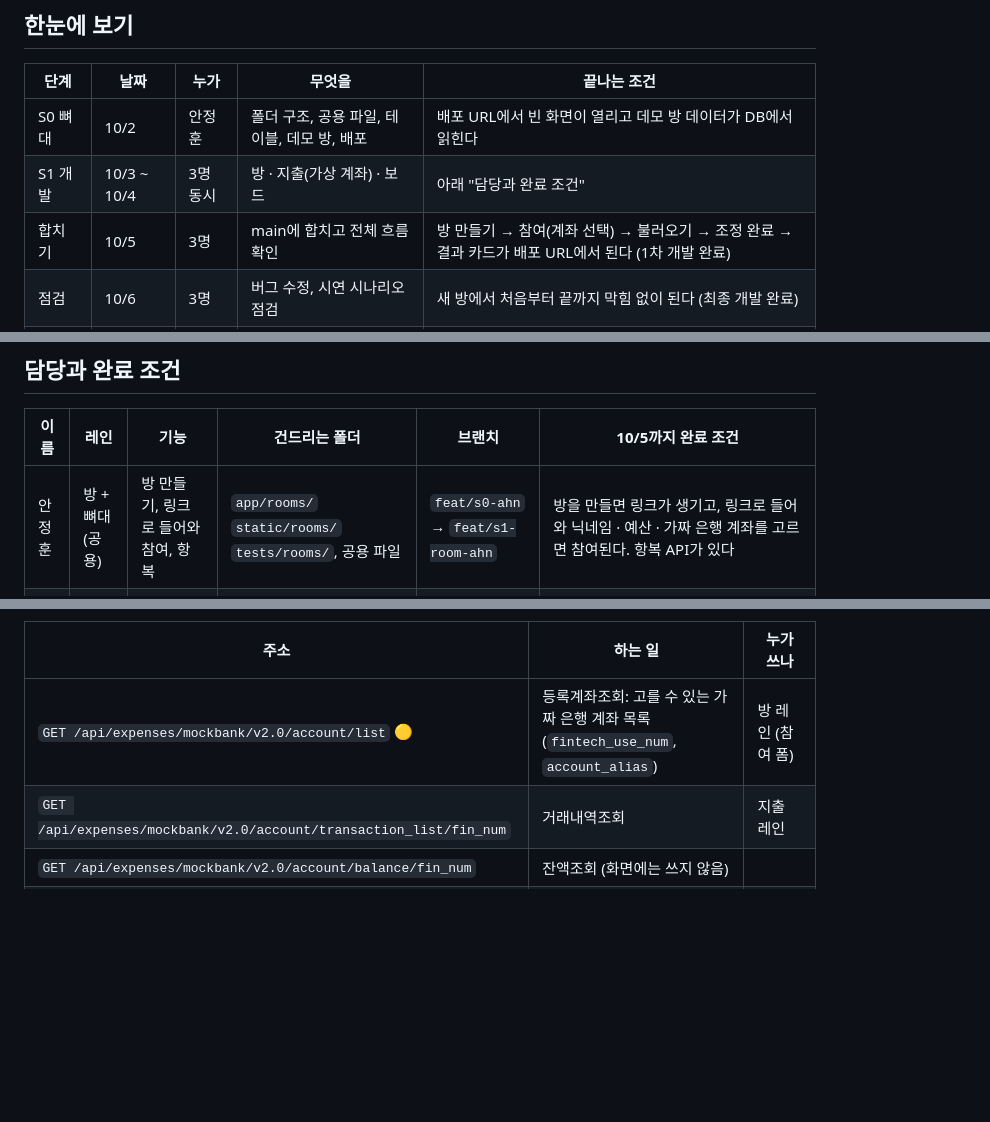
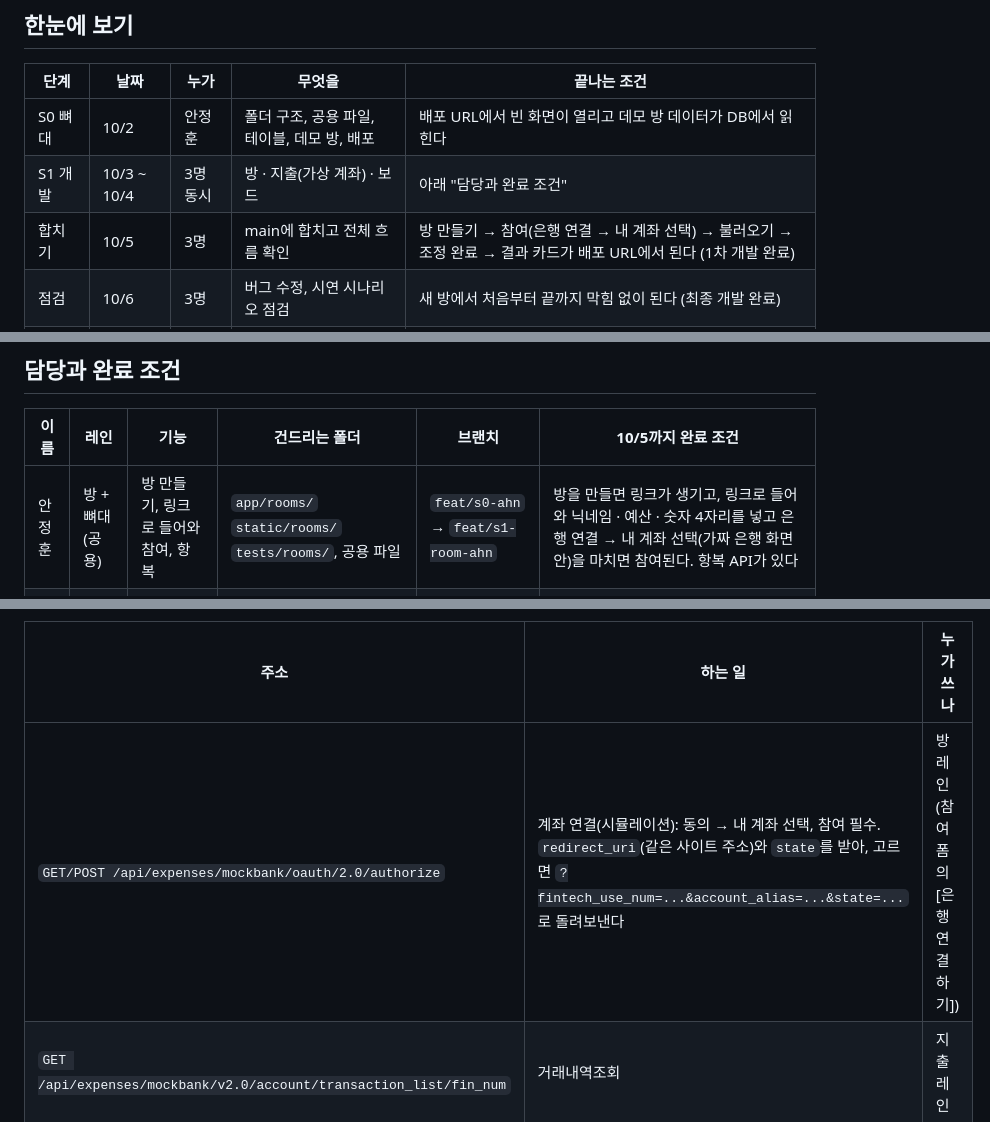
Before and after one commit to dks073000-commit/SPAN-team, a Markdown page: docs/BUILD_ORDER.md, 3 parts joined by grey strips. Drawn GitHub-style; blank space fills up the shorter version.

```diff
--- a/docs/BUILD_ORDER.md
+++ b/docs/BUILD_ORDER.md
@@ -12,7 +12,7 @@
 |---|---|---|---|---|
 | S0 뼈대 | 10/2 | 안정훈 | 폴더 구조, 공용 파일, 테이블, 데모 방, 배포 | 배포 URL에서 빈 화면이 열리고 데모 방 데이터가 DB에서 읽힌다 |
 | S1 개발 | 10/3 ~ 10/4 | 3명 동시 | 방 · 지출(가상 계좌) · 보드 | 아래 "담당과 완료 조건" |
-| 합치기 | 10/5 | 3명 | main에 합치고 전체 흐름 확인 | 방 만들기 → 참여(계좌 선택) → 불러오기 → 조정 완료 → 결과 카드가 배포 URL에서 된다 (1차 개발 완료) |
+| 합치기 | 10/5 | 3명 | main에 합치고 전체 흐름 확인 | 방 만들기 → 참여(은행 연결 → 내 계좌 선택) → 불러오기 → 조정 완료 → 결과 카드가 배포 URL에서 된다 (1차 개발 완료) |
 | 점검 | 10/6 | 3명 | 버그 수정, 시연 시나리오 점검 | 새 방에서 처음부터 끝까지 막힘 없이 된다 (최종 개발 완료) |
 | 발표 준비 | 10/7 | 3명 | 발표자료, 시연 리허설 | 시연 영상(예비)까지 준비 |
 | 발표 | 10/8 | 3명 | 성과 발표 | |
@@ -29,7 +29,7 @@
 
 | 이름 | 레인 | 기능 | 건드리는 폴더 | 브랜치 | 10/5까지 완료 조건 |
 |---|---|---|---|---|---|
-| 안정훈 | 방 + 뼈대(공용) | 방 만들기, 링크로 들어와 참여, 항복 | `app/rooms/` `static/rooms/` `tests/rooms/`, 공용 파일 | `feat/s0-ahn` → `feat/s1-room-ahn` | 방을 만들면 링크가 생기고, 링크로 들어와 닉네임 · 예산 · 가짜 은행 계좌를 고르면 참여된다. 항복 API가 있다 |
+| 안정훈 | 방 + 뼈대(공용) | 방 만들기, 링크로 들어와 참여, 항복 | `app/rooms/` `static/rooms/` `tests/rooms/`, 공용 파일 | `feat/s0-ahn` → `feat/s1-room-ahn` | 방을 만들면 링크가 생기고, 링크로 들어와 닉네임 · 예산 · 숫자 4자리를 넣고 은행 연결 → 내 계좌 선택(가짜 은행 화면 안)을 마치면 참여된다. 항복 API가 있다 |
 | 이태윤 | 지출 (가짜 은행) | 본인 페이지: 불러오기, 조정, 남은 금액, 항복 버튼 | `app/expenses/` `static/expenses/` `tests/expenses/` | `feat/s1-expense-lee` | 참여 때 고른 계좌의 거래내역을 불러와 확인 화면에 표시 → 몇 명이서·제외 선택 → 조정 완료(`confirmed_at`) → 목표까지 남은 금액 표시. 마감 자동 반영 API |
 | 김경은 | 보드 (결과 카드) | 마감일 결과 카드, 공용 UI | `app/board/` `static/board/` `tests/board/` | `feat/s1-board-kim` | 결과 카드에 순위(금 · 은 · 동), 초과, 미확인, 항복 깃발이 보이고, 다른 사람은 총액만 보인다. 시연용 미리보기 옵션 |
 
@@ -67,7 +67,7 @@ API는 레인 이름으로 시작한다: `/api/rooms/...` `/api/expenses/...` `/
 
 | 주소 | 하는 일 | 누가 쓰나 |
 |---|---|---|
-| `GET /api/expenses/mockbank/v2.0/account/list` 🟡 | 등록계좌조회: 고를 수 있는 가짜 은행 계좌 목록 (`fintech_use_num`, `account_alias`) | 방 레인 (참여 폼) |
+| `GET/POST /api/expenses/mockbank/oauth/2.0/authorize` | 계좌 연결(시뮬레이션): 동의 → 내 계좌 선택, 참여 필수. `redirect_uri`(같은 사이트 주소)와 `state`를 받아, 고르면 `?fintech_use_num=...&account_alias=...&state=...`로 돌려보낸다 | 방 레인 (참여 폼의 [은행 연결하기]) |
 | `GET /api/expenses/mockbank/v2.0/account/transaction_list/fin_num` | 거래내역조회 | 지출 레인 |
 | `GET /api/expenses/mockbank/v2.0/account/balance/fin_num` | 잔액조회 (화면에는 쓰지 않음) | |
 | `POST /api/expenses` 🟡 | 확인 화면에서 고른 항목을 저장한다 | 지출 레인 |
```
Also changed, not shown: other parts of docs/BUILD_ORDER.md (+1 -1 lines), CLAUDE.md (+2 -2 lines), docs/PRD.md (+5 -5 lines).
